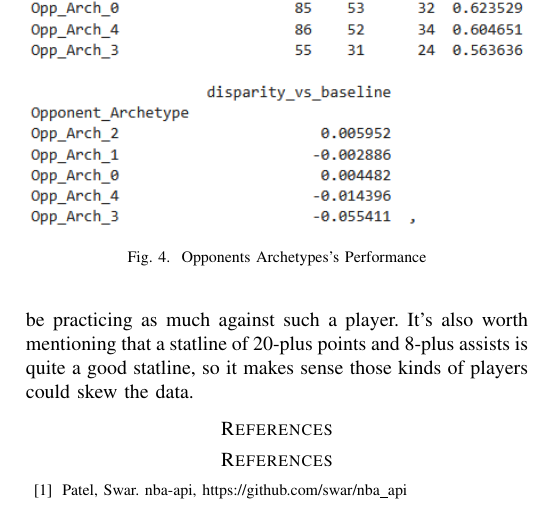
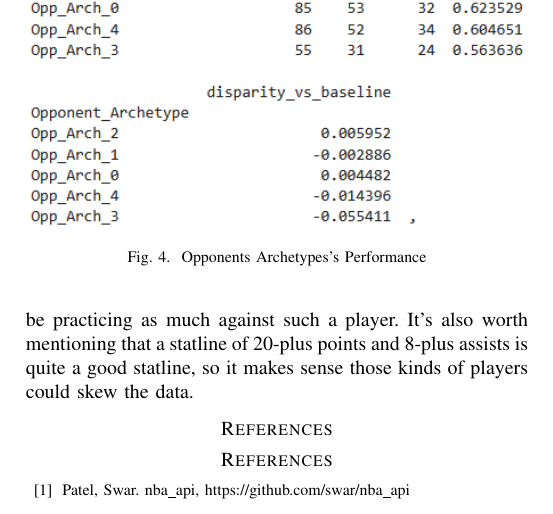
Before and after one commit to gilmore-ec/data-mining-group-project, a LaTeX paper (report.tex, which reads assets/references.tex): part of page 4 of 4, cut so that both start at the same text. Compiled offline with pdfLaTeX.

Commit message:
Update references.tex

```diff
--- a/assets/references.tex
+++ b/assets/references.tex
@@ -1,3 +1,3 @@
 \begin{thebibliography}{00}
-\bibitem{b1} Patel, Swar. nba-api, https://github.com/swar/nba\_api
+\bibitem{b1} Patel, Swar. nba\_api, https://github.com/swar/nba\_api
 \end{thebibliography}
```
